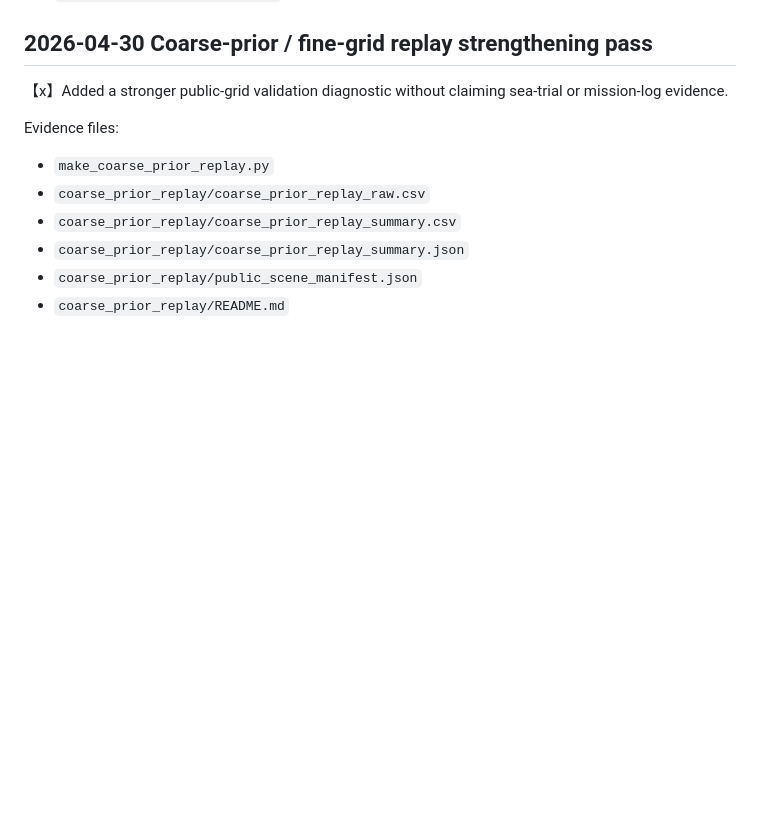
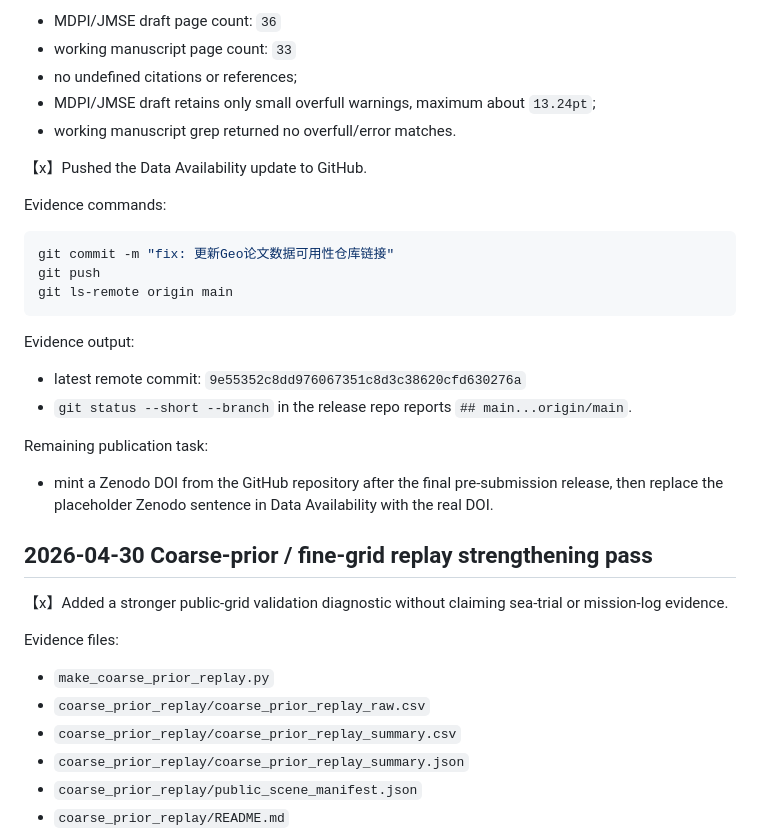
Before and after one commit to poboll/geo-auv-bathymetry-benchmark, a Markdown page: audit/geo_next_round_checklist_log.md, the part around one of its changes. Rendered like a GitHub page; blank space fills up the shorter version.

````diff
--- a/audit/geo_next_round_checklist_log.md
+++ b/audit/geo_next_round_checklist_log.md
@@ -327,3 +404,27 @@ Evidence files:
+- MDPI/JMSE draft page count: `36`
+- working manuscript page count: `33`
+- no undefined citations or references;
+- MDPI/JMSE draft retains only small overfull warnings, maximum about `13.24pt`;
+- working manuscript grep returned no overfull/error matches.
+
+【x】Pushed the Data Availability update to GitHub.
+
+Evidence commands:
+
+```bash
+git commit -m "fix: 更新Geo论文数据可用性仓库链接"
+git push
+git ls-remote origin main
+```
+
+Evidence output:
+
+- latest remote commit: `9e55352c8dd976067351c8d3c38620cfd630276a`
+- `git status --short --branch` in the release repo reports `## main...origin/main`.
+
+Remaining publication task:
+
+- mint a Zenodo DOI from the GitHub repository after the final pre-submission release, then replace the placeholder Zenodo sentence in Data Availability with the real DOI.
 
 ## 2026-04-30 Coarse-prior / fine-grid replay strengthening pass
 
````
Also changed, not shown: other parts of audit/geo_next_round_checklist_log.md (+77 -0 lines), audit/Geo修改请按点核对.md (+32 -25 lines).
